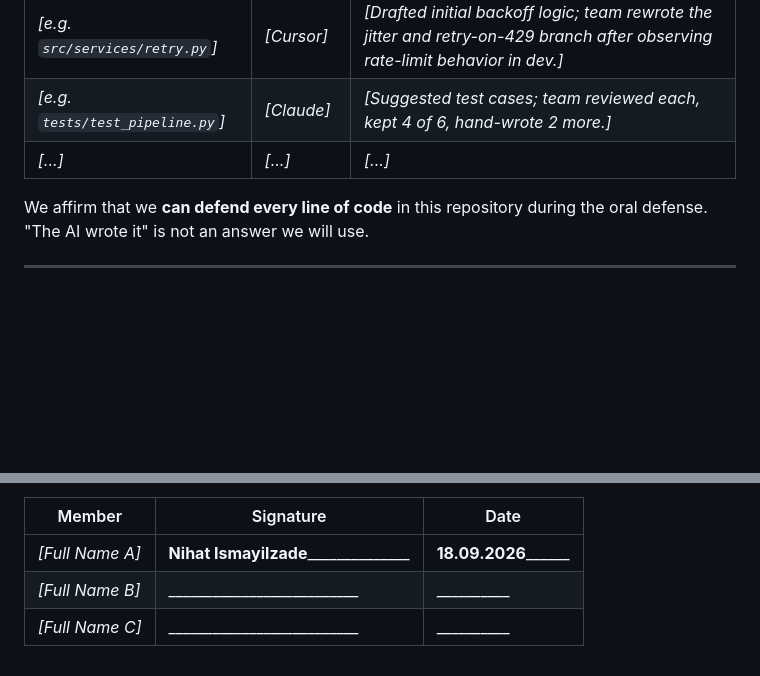
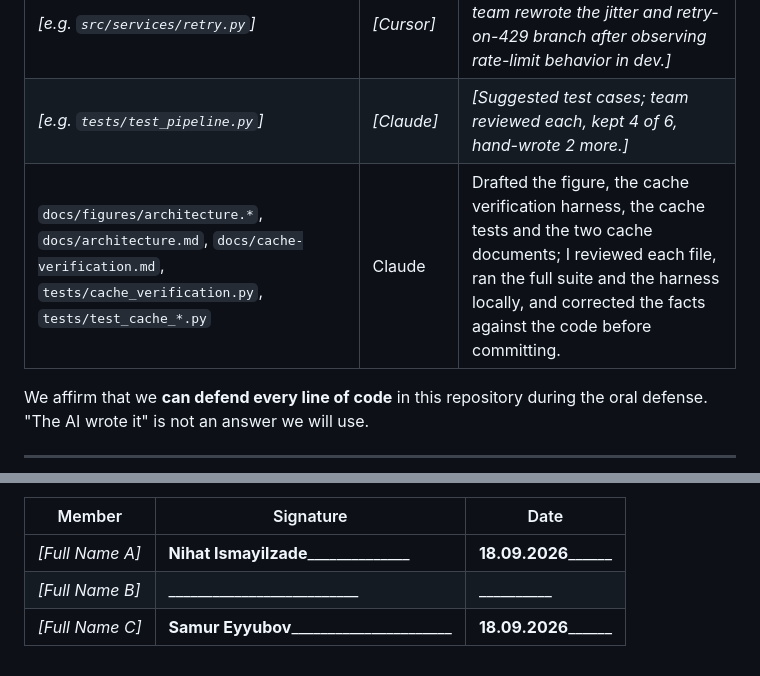
Before and after one commit to ruslan-sadigov/research-assistant-SWE-Final-Project, a Markdown page: CONTRIBUTION_STATEMENT.md, 2 parts joined by grey strips. GitHub-like rendering; blank space fills up the shorter version.

Commit message:
docs: add Samur's section to the contribution statement

```diff
--- a/CONTRIBUTION_STATEMENT.md
+++ b/CONTRIBUTION_STATEMENT.md
@@ -78,7 +78,7 @@ We used AI coding assistants as follows. Each item lists the module, the assista
 |---|---|---|
 | _[e.g. `src/services/retry.py`]_ | _[Cursor]_ | _[Drafted initial backoff logic; team rewrote the jitter and retry-on-429 branch after observing rate-limit behavior in dev.]_ |
 | _[e.g. `tests/test_pipeline.py`]_ | _[Claude]_ | _[Suggested test cases; team reviewed each, kept 4 of 6, hand-wrote 2 more.]_ |
-| _[...]_ | _[...]_ | _[...]_ |
+| `docs/figures/architecture.*`, `docs/architecture.md`, `docs/cache-verification.md`, `tests/cache_verification.py`, `tests/test_cache_*.py` | Claude | Drafted the figure, the cache verification harness, the cache tests and the two cache documents; I reviewed each file, ran the full suite and the harness locally, and corrected the facts against the code before committing. |
 
 We affirm that we **can defend every line of code** in this repository during the oral defense. "The AI wrote it" is not an answer we will use.
 
@@ -96,4 +96,4 @@ By signing below, we affirm that:
 |---|---|---|
 | _[Full Name A]_ | ______Nihat Ismayilzade____________________ | __18.09.2026________ |
 | _[Full Name B]_ | __________________________ | __________ |
-| _[Full Name C]_ | __________________________ | __________ |
+| _[Full Name C]_ | __Samur Eyyubov________________________ | __18.09.2026________ |
```
